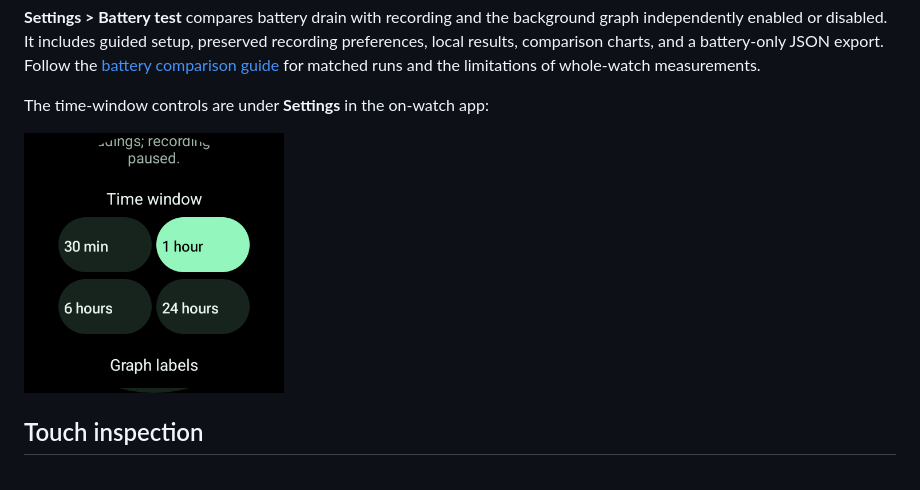
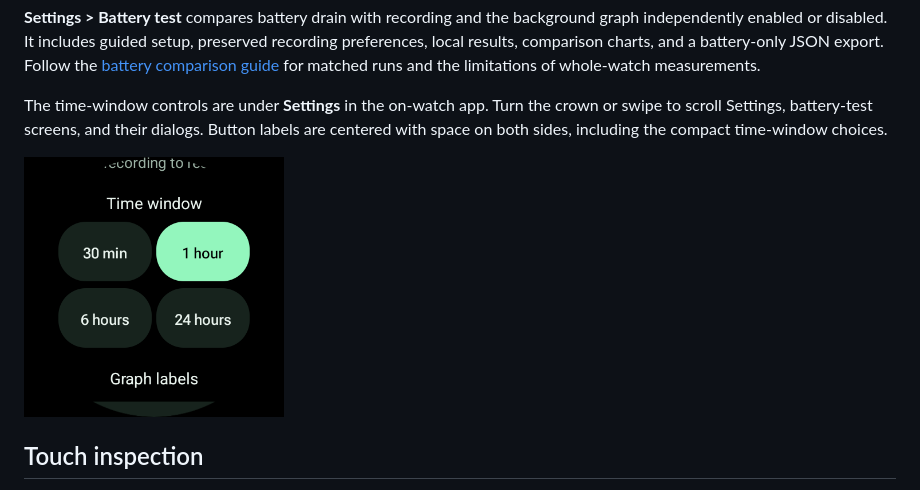
Before and after one commit to j-256/binary-watch-face, a Markdown page: docs/heart-rate-prototype.md, the part around the change. Drawn GitHub-style; pictures changed too: docs/screenshots/history-settings.png.

```diff
--- a/docs/heart-rate-prototype.md
+++ b/docs/heart-rate-prototype.md
@@ -93,7 +93,7 @@ Recording starts with an empty history and fills as the watch delivers readings.
 
 **Settings > Battery test** compares battery drain with recording and the background graph independently enabled or disabled. It includes guided setup, preserved recording preferences, local results, comparison charts, and a battery-only JSON export. Follow the [battery comparison guide](battery-testing.md) for matched runs and the limitations of whole-watch measurements.
 
-The time-window controls are under **Settings** in the on-watch app:
+The time-window controls are under **Settings** in the on-watch app. Turn the crown or swipe to scroll Settings, battery-test screens, and their dialogs. Button labels are centered with space on both sides, including the compact time-window choices.
 
 <img src="screenshots/history-settings.png" alt="On-watch controls for 30 minutes, 1 hour, 6 hours, and 24 hours" width="260">
 
```
Also changed, not shown: 5 other files.
